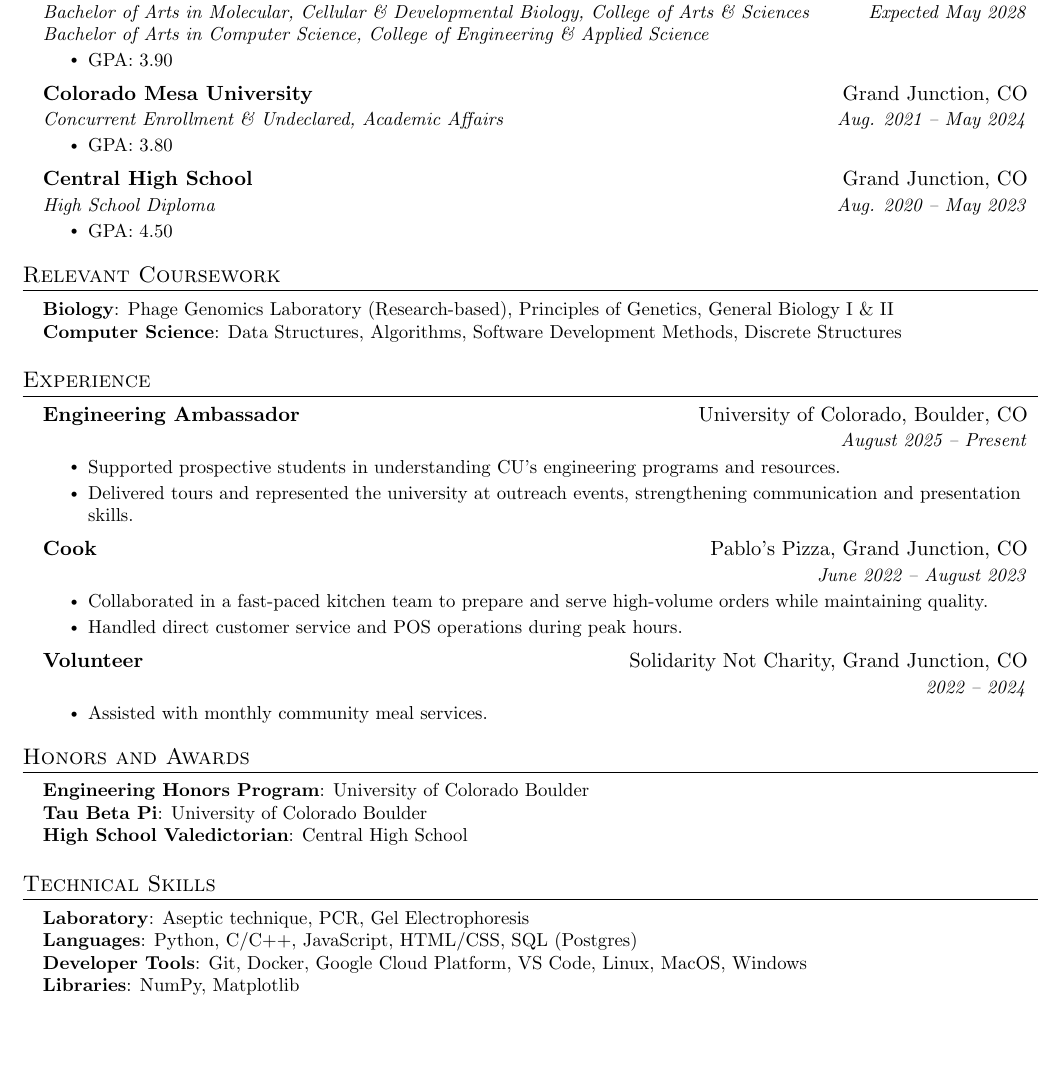
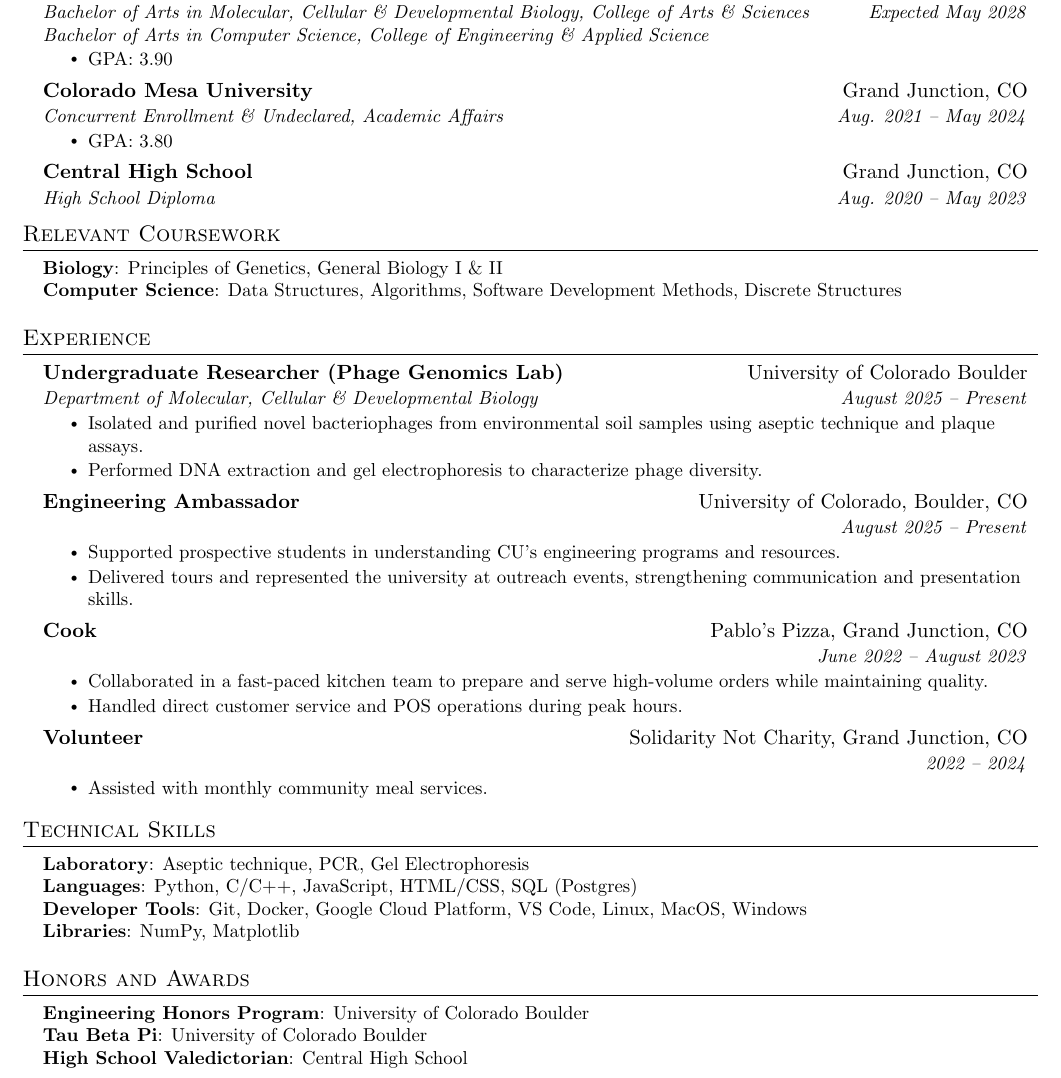
Before and after one commit to samuel-garmany/resume, a LaTeX CV (resume.tex): part of the page, cut so that both start at the same text, the shorter picture padded with empty space. Compiled offline with pdfLaTeX.

Commit message:
Moved some stuff around

```diff
--- a/resume.tex
+++ b/resume.tex
@@ -142,16 +142,16 @@
     \resumeSubheading
       {Central High School}{Grand Junction, CO}
       {High School Diploma}{Aug. 2020 -- May 2023}
-      \resumeItemListStart
-        \resumeItem{GPA: 4.50}
-      \resumeItemListEnd
+      % \resumeItemListStart
+      %   \resumeItem{GPA: 4.50}
+      % \resumeItemListEnd
   \resumeSubHeadingListEnd
 
 %-----------RELEVANT COURSEWORK-----------
 \section{Relevant Coursework}
  \begin{itemize}[leftmargin=0.15in, label={}]
     \small{\item{
-     \textbf{Biology}{: Phage Genomics Laboratory (Research-based), Principles of Genetics, General Biology I \& II} \\
+     \textbf{Biology}{: Principles of Genetics, General Biology I \& II} \\
      \textbf{Computer Science}{: Data Structures, Algorithms, Software Development Methods, Discrete Structures}
     }}
  \end{itemize}
@@ -159,6 +159,14 @@
 %-----------EXPERIENCE-----------
 \section{Experience}
   \resumeSubHeadingListStart
+
+    \resumeSubheading
+      {Undergraduate Researcher (Phage Genomics Lab)}{University of Colorado Boulder}
+      {Department of Molecular, Cellular \& Developmental Biology}{August 2025 -- Present}
+      \resumeItemListStart
+        \resumeItem{Isolated and purified novel bacteriophages from environmental soil samples using aseptic technique and plaque assays.}
+        \resumeItem{Performed DNA extraction and gel electrophoresis to characterize phage diversity.}
+      \resumeItemListEnd
 
     \resumeSubheading
       {Engineering Ambassador}{University of Colorado, Boulder, CO}
@@ -207,15 +215,6 @@
 %       \resumeItemListEnd
 %     \resumeSubHeadingListEnd
 
- \section{Honors and Awards}
- \begin{itemize}[leftmargin=0.15in, label={}]
-    \small{\item{
-     \textbf{Engineering Honors Program}{: University of Colorado Boulder}\\
-         \textbf{Tau Beta Pi}{: University of Colorado Boulder}\\
-     \textbf{High School Valedictorian}{: Central High School}
-    }}
- \end{itemize}
-
  %-----------PROGRAMMING SKILLS-----------
 \section{Technical Skills}
  \begin{itemize}[leftmargin=0.15in, label={}]
@@ -227,4 +226,13 @@
     }}
  \end{itemize}
 
+ \section{Honors and Awards}
+ \begin{itemize}[leftmargin=0.15in, label={}]
+    \small{\item{
+     \textbf{Engineering Honors Program}{: University of Colorado Boulder}\\
+         \textbf{Tau Beta Pi}{: University of Colorado Boulder}\\
+     \textbf{High School Valedictorian}{: Central High School}
+    }}
+ \end{itemize}
+
 \end{document}
```
